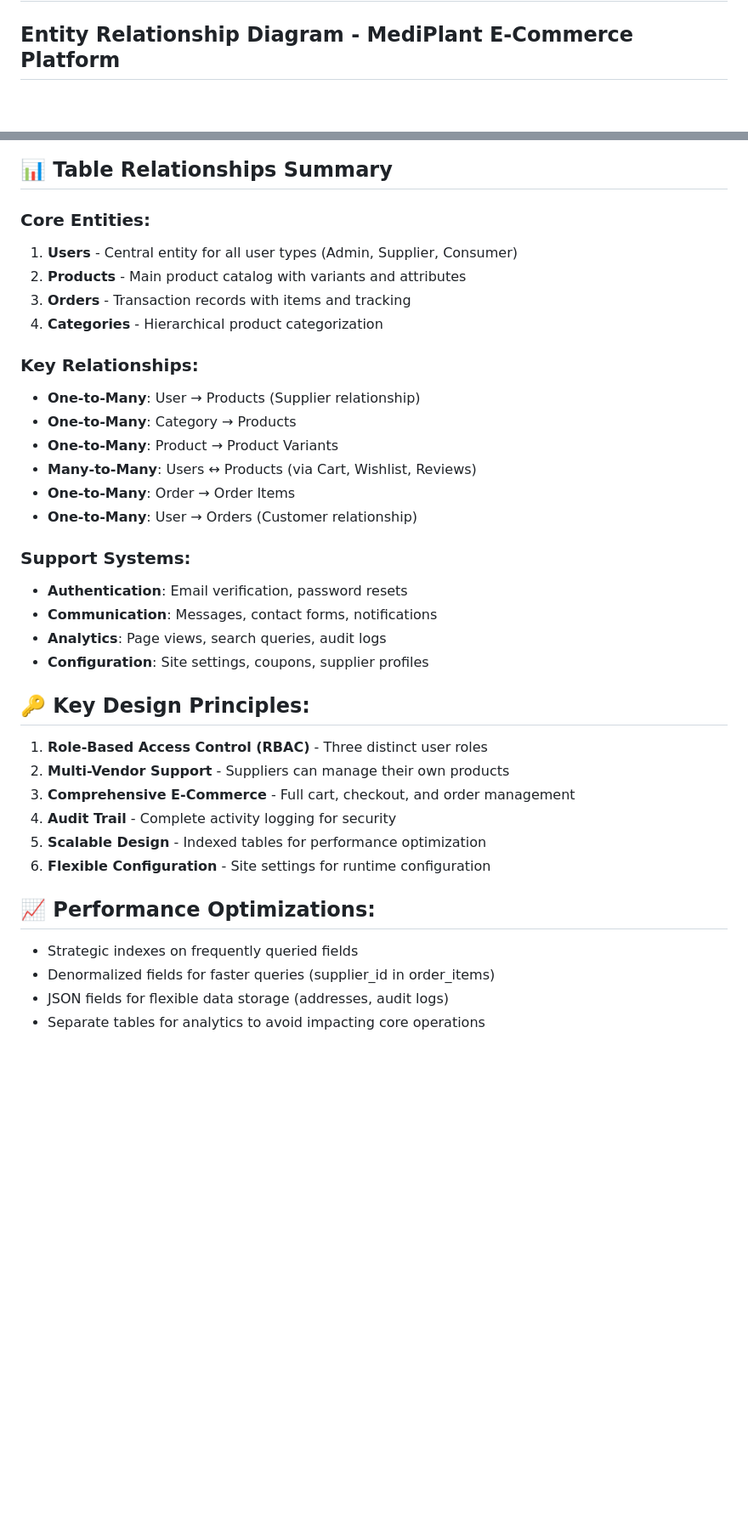
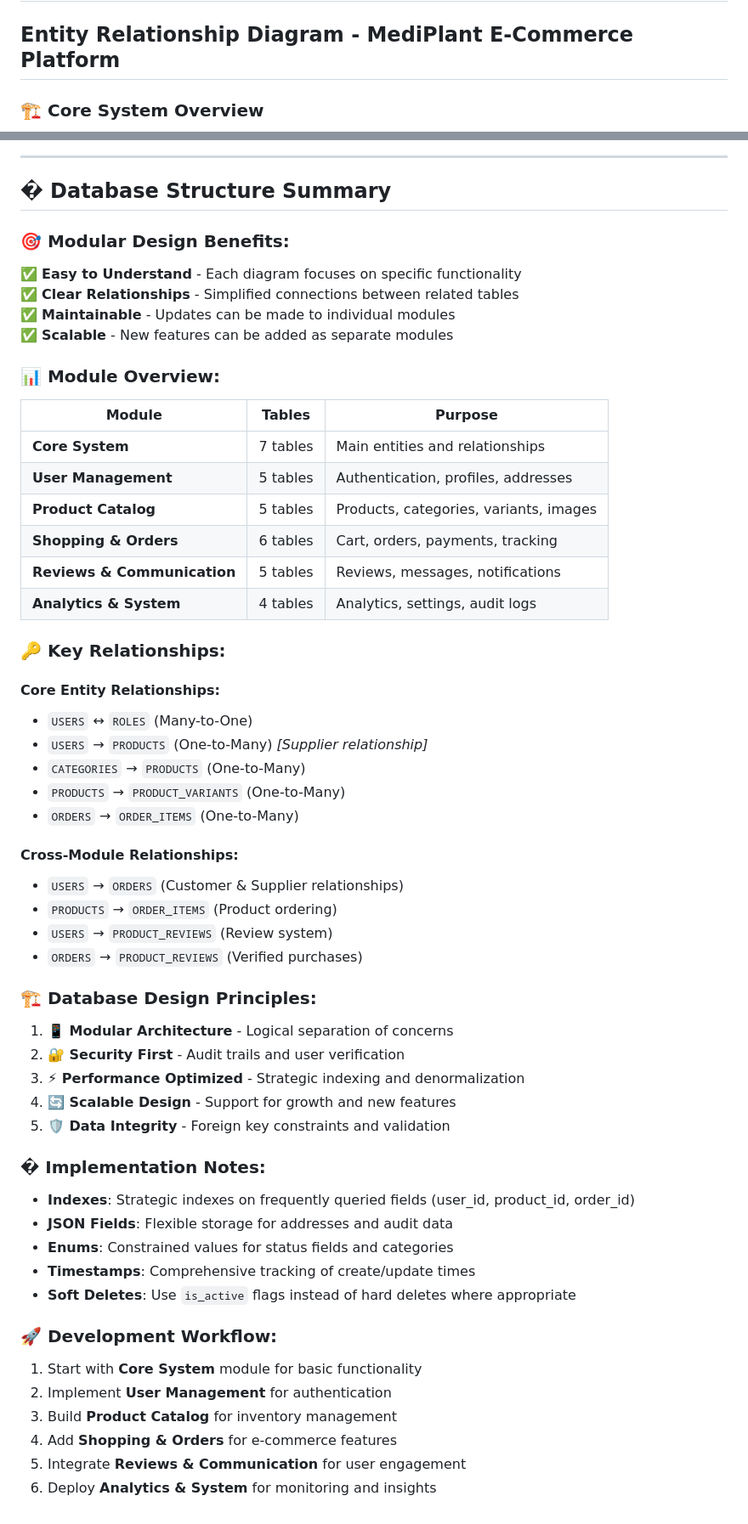
Before and after one commit to tanuteli/mediPlant, a Markdown page: ER_Diagram.md, 2 parts joined by grey strips. Shown at 85% size. Rendered like a GitHub page; blank space fills up the shorter version.

````diff
--- a/ER_Diagram.md
+++ b/ER_Diagram.md
@@ -2,5 +2,7 @@
 
 ## Entity Relationship Diagram - MediPlant E-Commerce Platform
 
+### 🏗️ Core System Overview
+
 ```mermaid
 erDiagram
@@ -413,39 +393,63 @@ erDiagram
 ```
 
-## 📊 Table Relationships Summary
+---
 
-### Core Entities:
-1. **Users** - Central entity for all user types (Admin, Supplier, Consumer)
-2. **Products** - Main product catalog with variants and attributes
-3. **Orders** - Transaction records with items and tracking
-4. **Categories** - Hierarchical product categorization
+## � Database Structure Summary
 
-### Key Relationships:
-- **One-to-Many**: User → Products (Supplier relationship)
-- **One-to-Many**: Category → Products
-- **One-to-Many**: Product → Product Variants
-- **Many-to-Many**: Users ↔ Products (via Cart, Wishlist, Reviews)
-- **One-to-Many**: Order → Order Items
-- **One-to-Many**: User → Orders (Customer relationship)
+### 🎯 **Modular Design Benefits:**
 
-### Support Systems:
-- **Authentication**: Email verification, password resets
-- **Communication**: Messages, contact forms, notifications
-- **Analytics**: Page views, search queries, audit logs
-- **Configuration**: Site settings, coupons, supplier profiles
+✅ **Easy to Understand** - Each diagram focuses on specific functionality
+✅ **Clear Relationships** - Simplified connections between related tables
+✅ **Maintainable** - Updates can be made to individual modules
+✅ **Scalable** - New features can be added as separate modules
 
-## 🔑 Key Design Principles:
+### 📊 **Module Overview:**
 
-1. **Role-Based Access Control (RBAC)** - Three distinct user roles
-2. **Multi-Vendor Support** - Suppliers can manage their own products
-3. **Comprehensive E-Commerce** - Full cart, checkout, and order management
-4. **Audit Trail** - Complete activity logging for security
-5. **Scalable Design** - Indexed tables for performance optimization
-6. **Flexible Configuration** - Site settings for runtime configuration
+| Module | Tables | Purpose |
+|--------|--------|---------|
+| **Core System** | 7 tables | Main entities and relationships |
+| **User Management** | 5 tables | Authentication, profiles, addresses |
+| **Product Catalog** | 5 tables | Products, categories, variants, images |
+| **Shopping & Orders** | 6 tables | Cart, orders, payments, tracking |
+| **Reviews & Communication** | 5 tables | Reviews, messages, notifications |
+| **Analytics & System** | 4 tables | Analytics, settings, audit logs |
 
-## 📈 Performance Optimizations:
+### 🔑 **Key Relationships:**
 
-- Strategic indexes on frequently queried fields
-- Denormalized fields for faster queries (supplier_id in order_items)
-- JSON fields for flexible data storage (addresses, audit logs)
-- Separate tables for analytics to avoid impacting core operations
+#### **Core Entity Relationships:**
+- `USERS` ↔ `ROLES` (Many-to-One)
+- `USERS` → `PRODUCTS` (One-to-Many) *[Supplier relationship]*
+- `CATEGORIES` → `PRODUCTS` (One-to-Many)
+- `PRODUCTS` → `PRODUCT_VARIANTS` (One-to-Many)
+- `ORDERS` → `ORDER_ITEMS` (One-to-Many)
+
+#### **Cross-Module Relationships:**
+- `USERS` → `ORDERS` (Customer & Supplier relationships)
+- `PRODUCTS` → `ORDER_ITEMS` (Product ordering)
+- `USERS` → `PRODUCT_REVIEWS` (Review system)
+- `ORDERS` → `PRODUCT_REVIEWS` (Verified purchases)
+
+### 🏗️ **Database Design Principles:**
+
+1. **📱 Modular Architecture** - Logical separation of concerns
+2. **🔐 Security First** - Audit trails and user verification
+3. **⚡ Performance Optimized** - Strategic indexing and denormalization
+4. **🔄 Scalable Design** - Support for growth and new features
+5. **🛡️ Data Integrity** - Foreign key constraints and validation
+
+### � **Implementation Notes:**
+
+- **Indexes**: Strategic indexes on frequently queried fields (user_id, product_id, order_id)
+- **JSON Fields**: Flexible storage for addresses and audit data
+- **Enums**: Constrained values for status fields and categories
+- **Timestamps**: Comprehensive tracking of create/update times
+- **Soft Deletes**: Use `is_active` flags instead of hard deletes where appropriate
+
+### 🚀 **Development Workflow:**
+
+1. Start with **Core System** module for basic functionality
+2. Implement **User Management** for authentication
+3. Build **Product Catalog** for inventory management
+4. Add **Shopping & Orders** for e-commerce features
+5. Integrate **Reviews & Communication** for user engagement
+6. Deploy **Analytics & System** for monitoring and insights
````
Also changed, not shown: other parts of ER_Diagram.md (+178 -200 lines).
